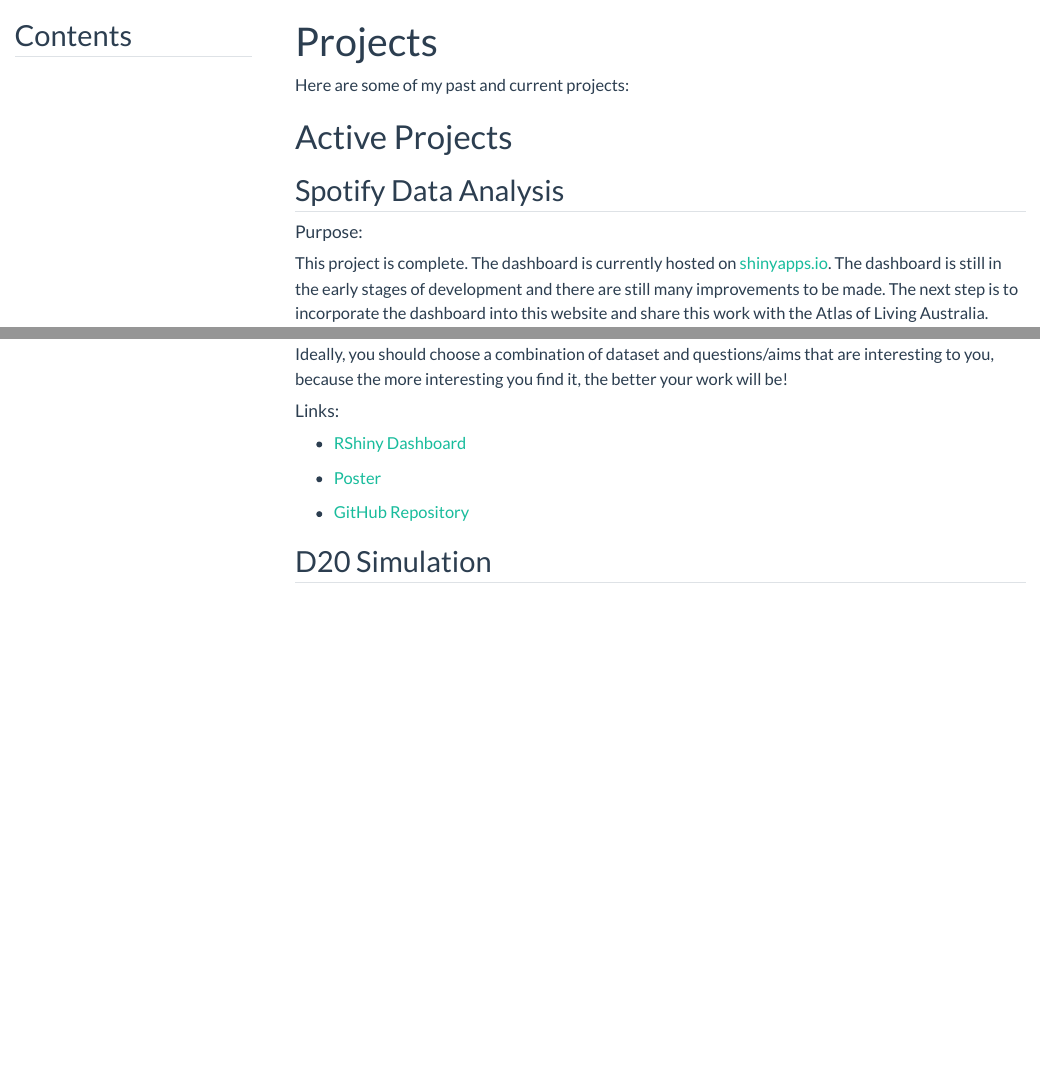
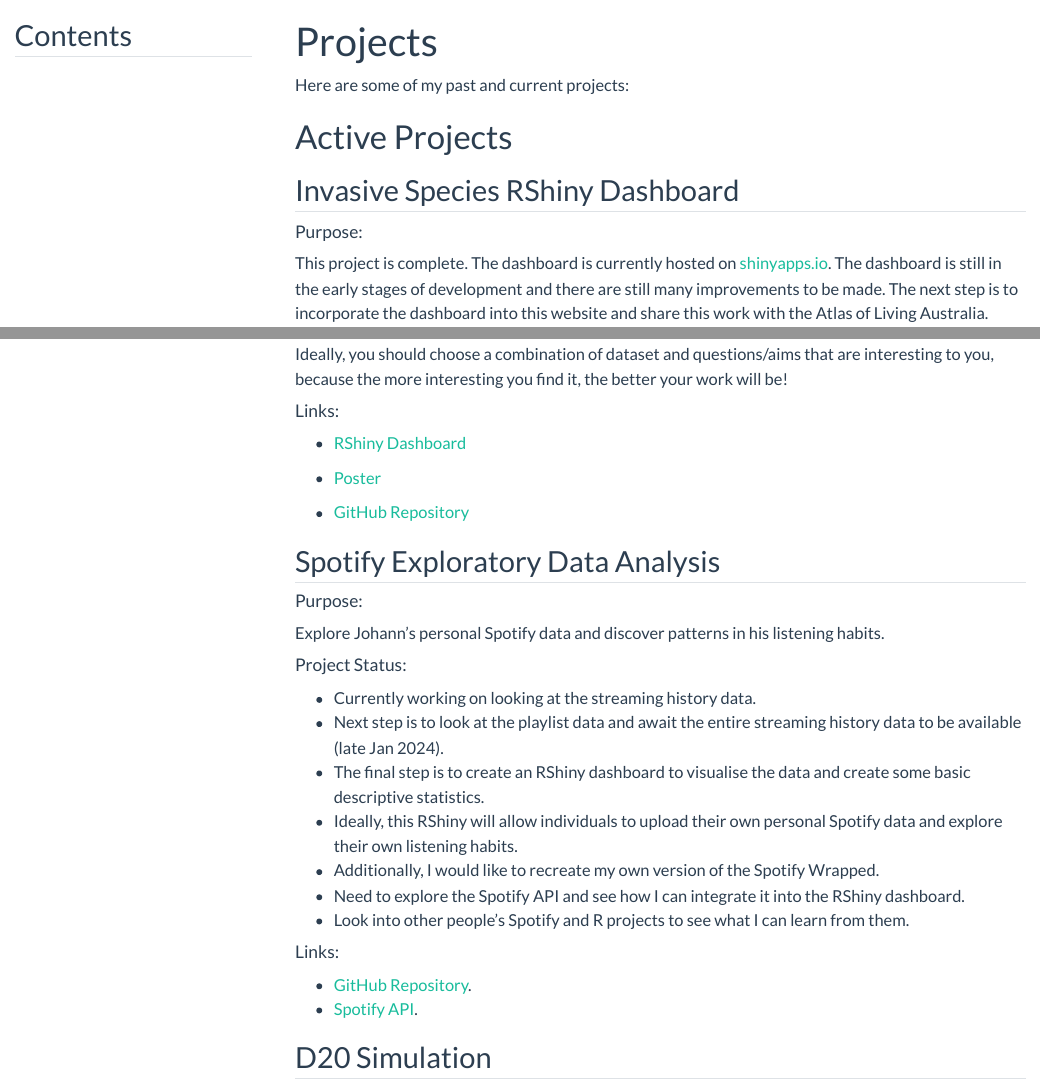
Before and after one commit to johann-wagner/johann-wagner.github.io, a Quarto document (projects/index.qmd): the page in a window 1100 px wide, from its top, and a second part further down, joined at a grey line. Rendered offline with R 4.5, knitr and Pandoc in place of Quarto, with nearby package versions; menus at the side of the page are left out.

Commit message:
Add spotify exploratory data analysis to projects sub-page

```diff
--- a/projects/index.qmd
+++ b/projects/index.qmd
@@ -9,7 +9,7 @@
 
 # Active Projects
 
-## Spotify Data Analysis
+## Invasive Species RShiny Dashboard
 
 #### Purpose:
 This project is complete. The dashboard is currently hosted on [shinyapps.io](https://0uexv8-johann-wagner.shinyapps.io/invasive_species_dashboard/). The dashboard is still in the early stages of development and there are still many improvements to be made. The next step is to incorporate the dashboard into this website and share this work with the Atlas of Living Australia.
@@ -35,6 +35,24 @@
 -   [Poster](https://github.com/johann-wagner/DS4B-final-project/blob/main/u6958957_poster.pdf)
 
 -   [GitHub Repository](https://github.com/johann-wagner/DS4B-final-project)
+
+## Spotify Exploratory Data Analysis
+
+#### Purpose:
+Explore Johann's personal Spotify data and discover patterns in his listening habits.
+
+#### Project Status:
+-   Currently working on looking at the streaming history data.
+-   Next step is to look at the playlist data and await the entire streaming history data to be available (late Jan 2024).
+-   The final step is to create an RShiny dashboard to visualise the data and create some basic descriptive statistics.
+-   Ideally, this RShiny will allow individuals to upload their own personal Spotify data and explore their own listening habits.
+-   Additionally, I would like to recreate my own version of the Spotify Wrapped.
+-   Need to explore the Spotify API and see how I can integrate it into the RShiny dashboard.
+-   Look into other people's Spotify and R projects to see what I can learn from them.
+
+#### Links:
+-   [GitHub Repository](https://github.com/johann-wagner/spotify-analysis).
+-   [Spotify API](https://developer.spotify.com/documentation/web-api/).
 
 ## D20 Simulation
 
```
